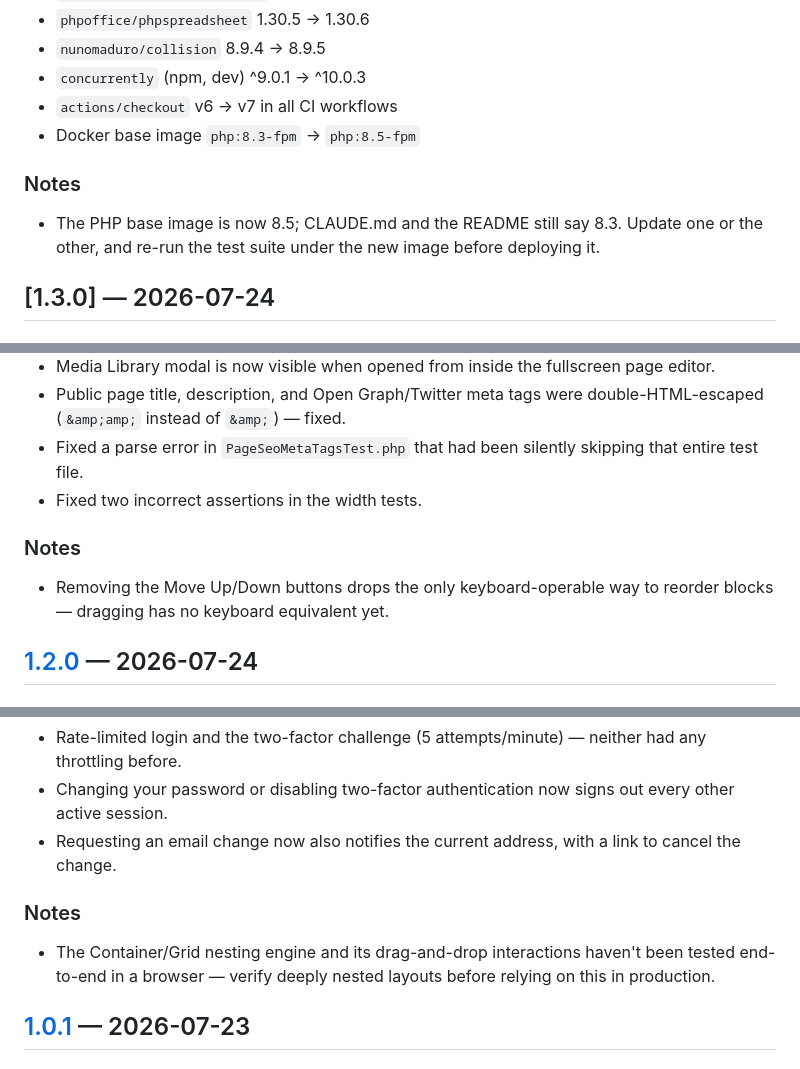
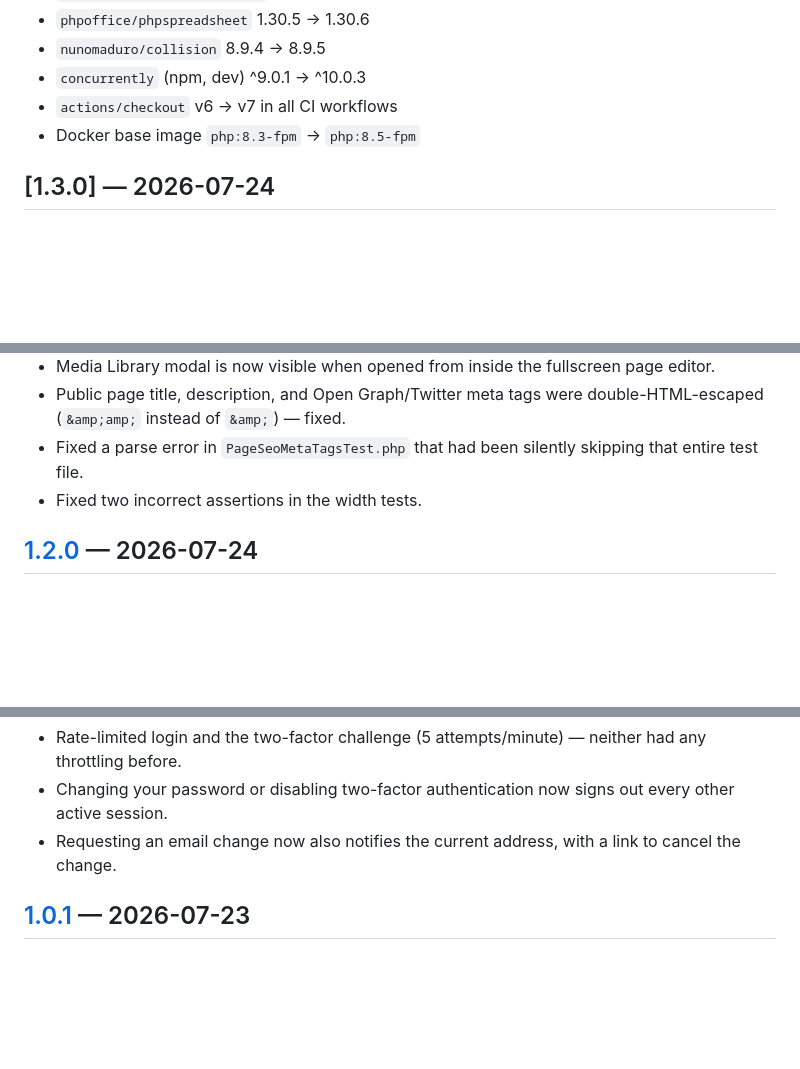
Before and after one commit to tanzibhossain/school-management-system, a Markdown page: CHANGELOG.md, 3 parts joined by grey strips. Drawn GitHub-style; blank space fills up the shorter version.

Commit message:
removed notes

```diff
--- a/CHANGELOG.md
+++ b/CHANGELOG.md
@@ -15,10 +15,6 @@ follows [Semantic Versioning](https://semver.org/).
 - `concurrently` (npm, dev) ^9.0.1 → ^10.0.3
 - `actions/checkout` v6 → v7 in all CI workflows
 - Docker base image `php:8.3-fpm` → `php:8.5-fpm`
-
-### Notes
-- The PHP base image is now 8.5; CLAUDE.md and the README still say 8.3. Update one or the other, and
-  re-run the test suite under the new image before deploying it.
 
 ## [1.3.0] — 2026-07-24
 
@@ -60,10 +56,6 @@ follows [Semantic Versioning](https://semver.org/).
 - Fixed a parse error in `PageSeoMetaTagsTest.php` that had been silently skipping that entire test file.
 - Fixed two incorrect assertions in the width tests.
 
-### Notes
-- Removing the Move Up/Down buttons drops the only keyboard-operable way to reorder blocks — dragging has no
-  keyboard equivalent yet.
-
 ## [1.2.0] — 2026-07-24
 
 ### Added
@@ -99,10 +91,6 @@ follows [Semantic Versioning](https://semver.org/).
 - Changing your password or disabling two-factor authentication now signs out every other active session.
 - Requesting an email change now also notifies the current address, with a link to cancel the change.
 
-### Notes
-- The Container/Grid nesting engine and its drag-and-drop interactions haven't been tested end-to-end in a
-  browser — verify deeply nested layouts before relying on this in production.
-
 ## [1.0.1] — 2026-07-23
 
 ### Added
```
Also changed, not shown: other parts of CHANGELOG.md (+0 -8 lines).
